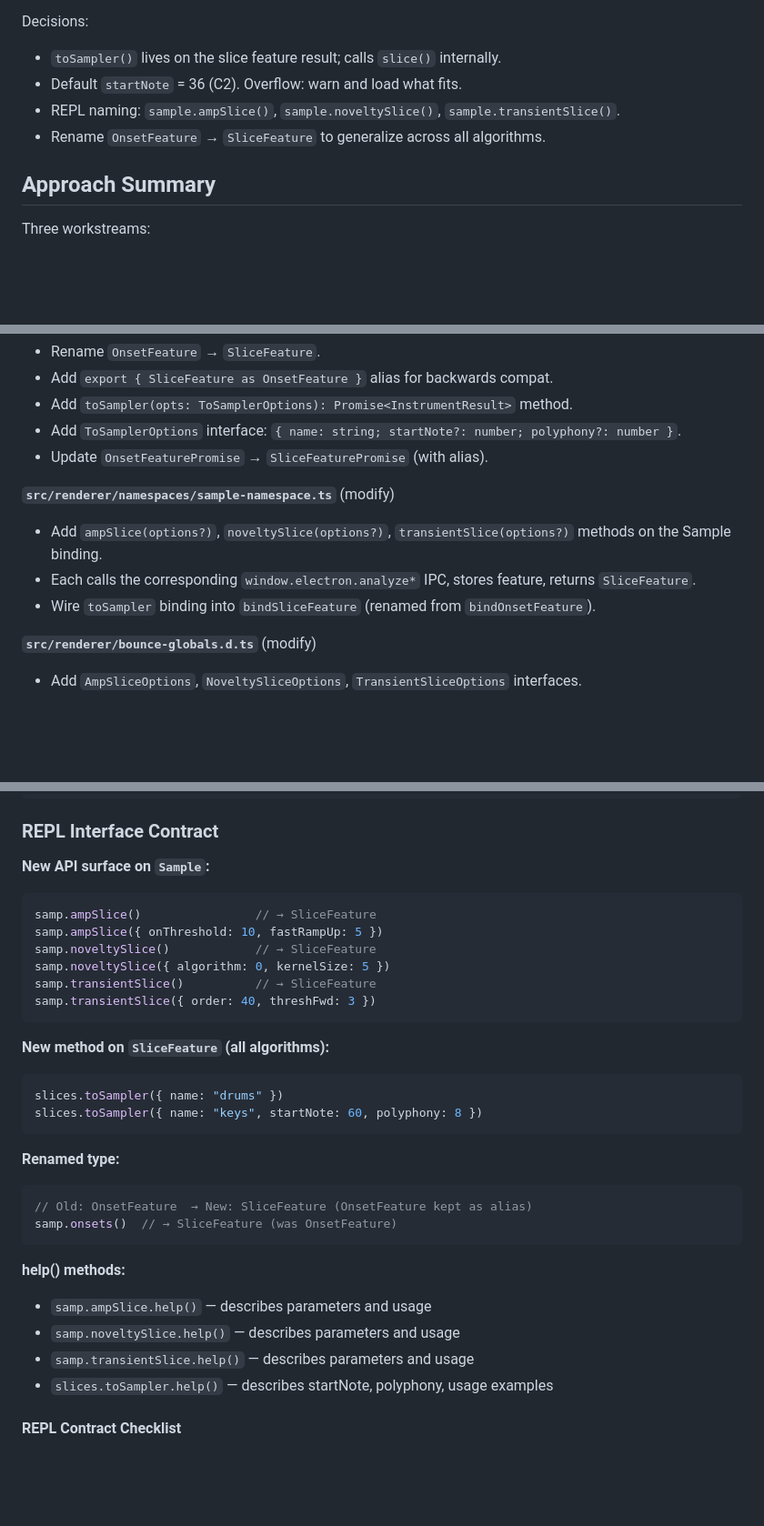
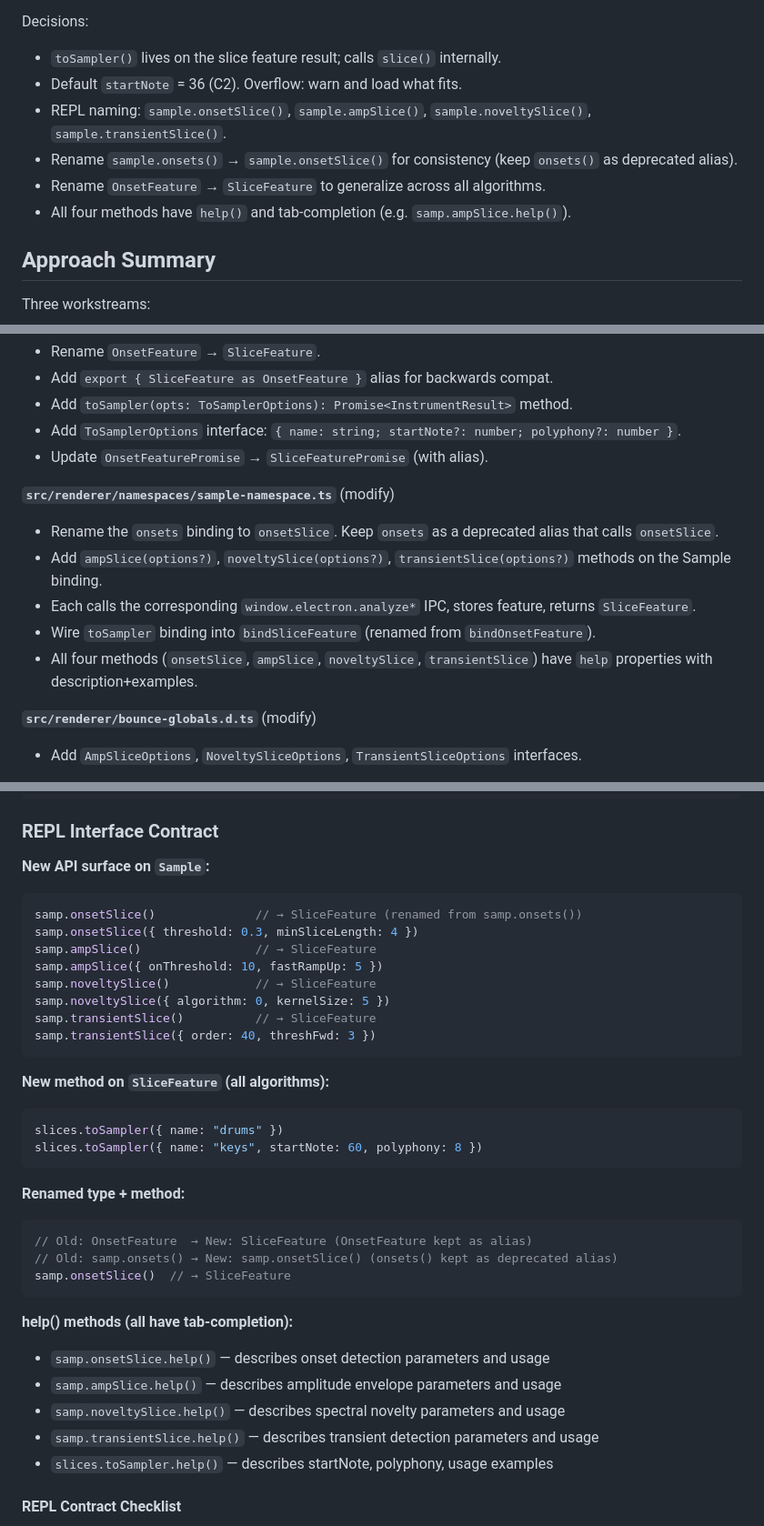
Before and after one commit to briansorahan/bounce, a Markdown page: specs/slice-to-sampler/PLAN.md, 3 parts joined by grey strips. Shown at 91% size. Rendered like a GitHub page; blank space fills up the shorter version.

Commit message:
spec: rename onsets() → onsetSlice() for consistency, confirm help()/tab-completion
Co-authored-by: Copilot <223556219+Copilot@users.noreply.github.com>

````diff
--- a/specs/slice-to-sampler/PLAN.md
+++ b/specs/slice-to-sampler/PLAN.md
@@ -11,8 +11,10 @@ Only `OnsetSlice` is wrapped as a native binding. Three additional FluCoMa slici
 Decisions:
 - `toSampler()` lives on the slice feature result; calls `slice()` internally.
 - Default `startNote` = 36 (C2). Overflow: warn and load what fits.
-- REPL naming: `sample.ampSlice()`, `sample.noveltySlice()`, `sample.transientSlice()`.
+- REPL naming: `sample.onsetSlice()`, `sample.ampSlice()`, `sample.noveltySlice()`, `sample.transientSlice()`.
+- Rename `sample.onsets()` → `sample.onsetSlice()` for consistency (keep `onsets()` as deprecated alias).
 - Rename `OnsetFeature` → `SliceFeature` to generalize across all algorithms.
+- All four methods have `help()` and tab-completion (e.g. `samp.ampSlice.help()`).
 
 ## Approach Summary
 
@@ -95,9 +97,11 @@ No changes to the native audio engine (playback/sampler).
 - Update `OnsetFeaturePromise` → `SliceFeaturePromise` (with alias).
 
 **`src/renderer/namespaces/sample-namespace.ts`** (modify)
+- Rename the `onsets` binding to `onsetSlice`. Keep `onsets` as a deprecated alias that calls `onsetSlice`.
 - Add `ampSlice(options?)`, `noveltySlice(options?)`, `transientSlice(options?)` methods on the Sample binding.
 - Each calls the corresponding `window.electron.analyze*` IPC, stores feature, returns `SliceFeature`.
 - Wire `toSampler` binding into `bindSliceFeature` (renamed from `bindOnsetFeature`).
+- All four methods (`onsetSlice`, `ampSlice`, `noveltySlice`, `transientSlice`) have `help` properties with description+examples.
 
 **`src/renderer/bounce-globals.d.ts`** (modify)
 - Add `AmpSliceOptions`, `NoveltySliceOptions`, `TransientSliceOptions` interfaces.
@@ -129,6 +133,8 @@ drums (sampler, 88 notes loaded, polyphony 16)
 
 **New API surface on `Sample`:**
 ```typescript
+samp.onsetSlice()              // → SliceFeature (renamed from samp.onsets())
+samp.onsetSlice({ threshold: 0.3, minSliceLength: 4 })
 samp.ampSlice()                // → SliceFeature
 samp.ampSlice({ onThreshold: 10, fastRampUp: 5 })
 samp.noveltySlice()            // → SliceFeature
@@ -143,16 +149,18 @@ slices.toSampler({ name: "drums" })
 slices.toSampler({ name: "keys", startNote: 60, polyphony: 8 })
 ```
 
-**Renamed type:**
+**Renamed type + method:**
 ```typescript
 // Old: OnsetFeature  → New: SliceFeature (OnsetFeature kept as alias)
-samp.onsets()  // → SliceFeature (was OnsetFeature)
+// Old: samp.onsets() → New: samp.onsetSlice() (onsets() kept as deprecated alias)
+samp.onsetSlice()  // → SliceFeature
 ```
 
-**help() methods:**
-- `samp.ampSlice.help()` — describes parameters and usage
-- `samp.noveltySlice.help()` — describes parameters and usage
-- `samp.transientSlice.help()` — describes parameters and usage
+**help() methods (all have tab-completion):**
+- `samp.onsetSlice.help()` — describes onset detection parameters and usage
+- `samp.ampSlice.help()` — describes amplitude envelope parameters and usage
+- `samp.noveltySlice.help()` — describes spectral novelty parameters and usage
+- `samp.transientSlice.help()` — describes transient detection parameters and usage
 - `slices.toSampler.help()` — describes startNote, polyphony, usage examples
 
 #### REPL Contract Checklist
````
Also changed, not shown: other parts of specs/slice-to-sampler/PLAN.md (+3 -3 lines), specs/slice-to-sampler/RESEARCH.md (+5 -3 lines).
